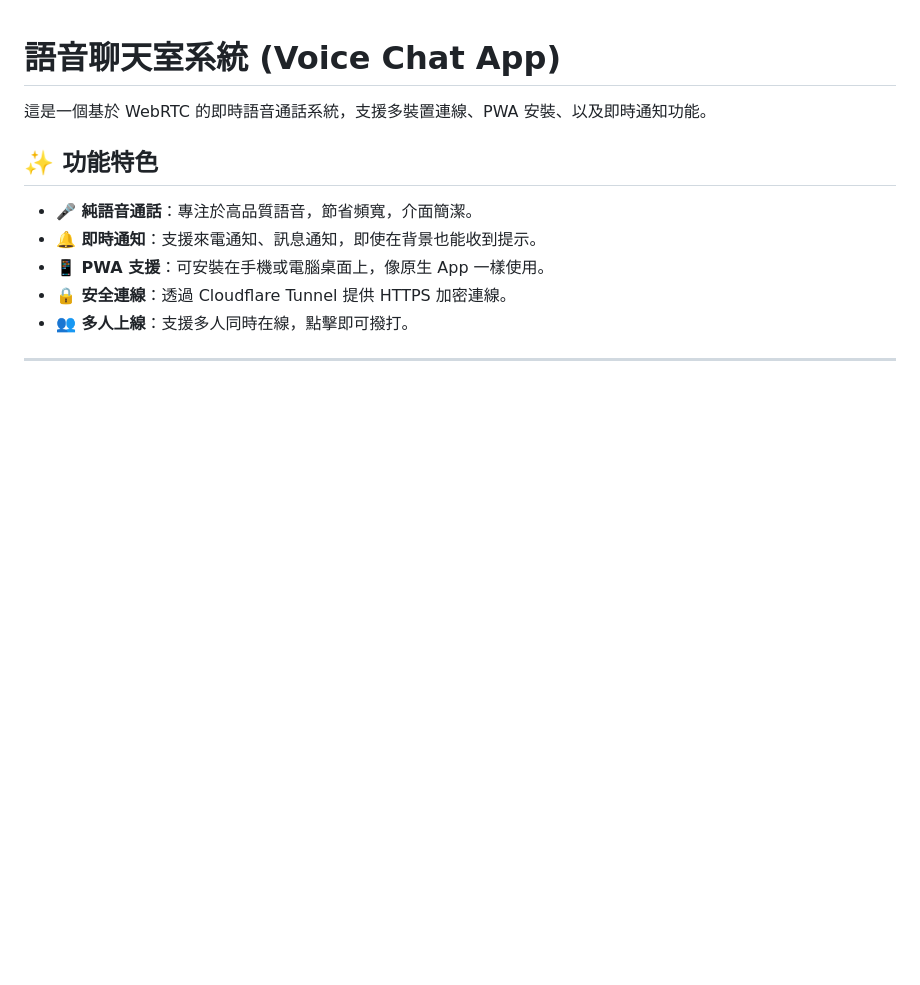
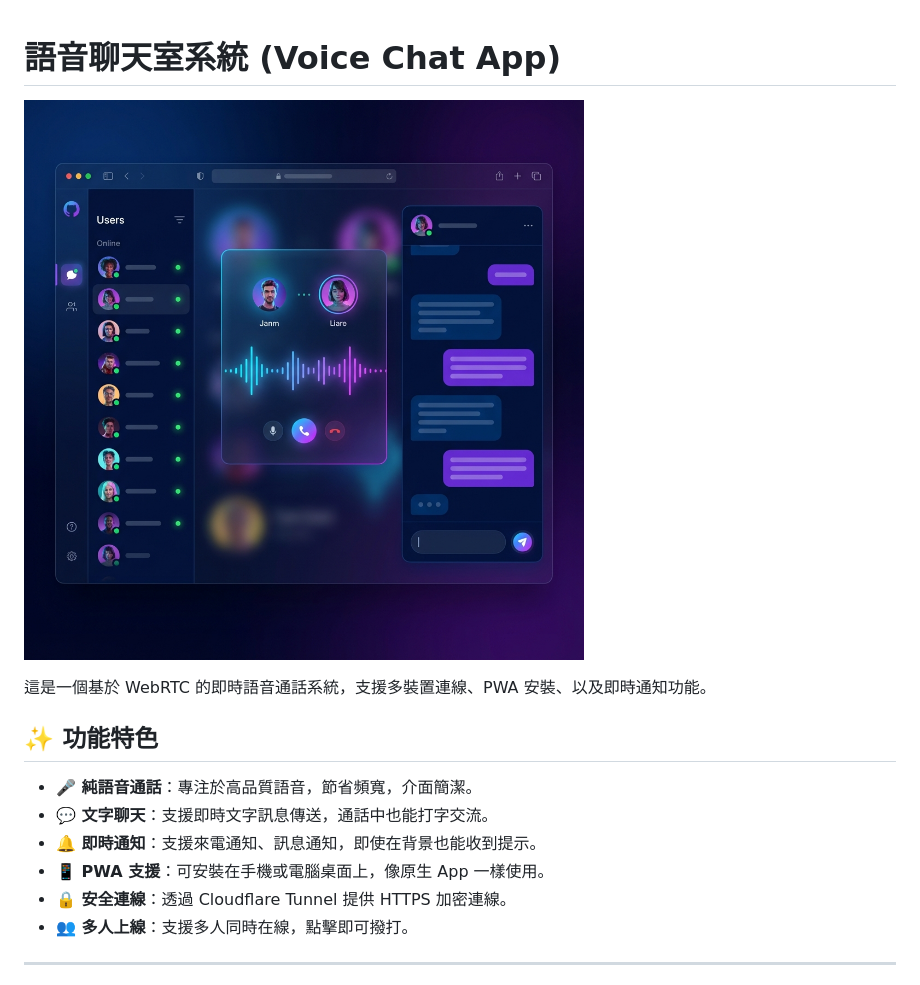
Before and after one commit to Mr-Guo-2025/voice-chat-app, a Markdown page: README.md, the part around the change. Rendered like a GitHub page; pictures changed too: public/banner.png (added); blank space fills up the shorter version.

Commit message:
Docs: Add banner image and text chat feature

```diff
--- a/README.md
+++ b/README.md
@@ -1,10 +1,13 @@
 # 語音聊天室系統 (Voice Chat App)
+
+![Project Banner](public/banner.png)
 
 這是一個基於 WebRTC 的即時語音通話系統，支援多裝置連線、PWA 安裝、以及即時通知功能。
 
 ## ✨ 功能特色
 
 - **🎤 純語音通話**：專注於高品質語音，節省頻寬，介面簡潔。
+- **💬 文字聊天**：支援即時文字訊息傳送，通話中也能打字交流。
 - **🔔 即時通知**：支援來電通知、訊息通知，即使在背景也能收到提示。
 - **📱 PWA 支援**：可安裝在手機或電腦桌面上，像原生 App 一樣使用。
 - **🔒 安全連線**：透過 Cloudflare Tunnel 提供 HTTPS 加密連線。
```
